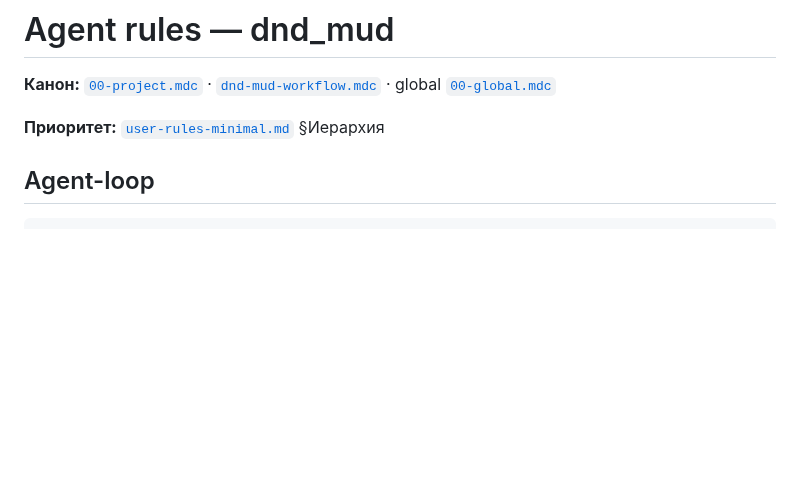
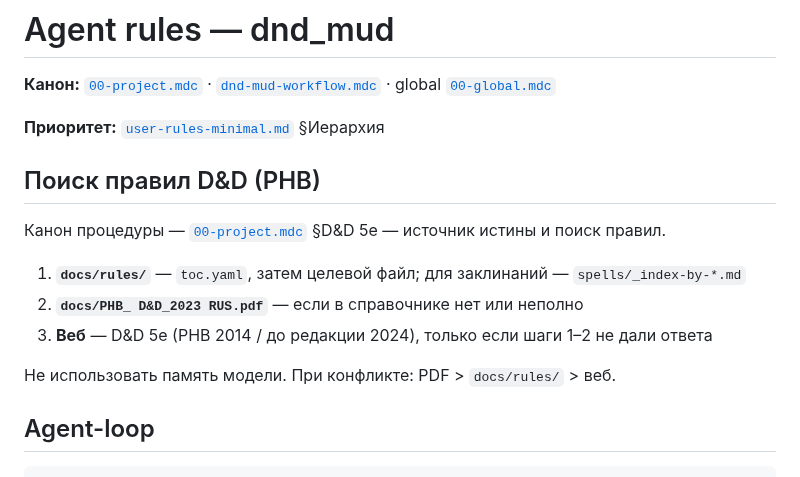
Before and after one commit to discipleartem/dnd_mud, a Markdown page: AGENTS.md, the part around the change. Drawn GitHub-style; blank space fills up the shorter version.

```diff
--- a/AGENTS.md
+++ b/AGENTS.md
@@ -3,6 +3,16 @@
 **Канон:** [`00-project.mdc`](.cursor/rules/00-project.mdc) · [`dnd-mud-workflow.mdc`](.cursor/rules/dnd-mud-workflow.mdc) · global [`00-global.mdc`](~/.cursor/rules/00-global.mdc)
 
 **Приоритет:** [`user-rules-minimal.md`](~/.cursor/docs/user-rules-minimal.md) §Иерархия
+
+## Поиск правил D&D (PHB)
+
+Канон процедуры — [`00-project.mdc`](.cursor/rules/00-project.mdc) §D&D 5e — источник истины и поиск правил.
+
+1. **`docs/rules/`** — `toc.yaml`, затем целевой файл; для заклинаний — `spells/_index-by-*.md`
+2. **`docs/PHB_ D&D_2023 RUS.pdf`** — если в справочнике нет или неполно
+3. **Веб** — D&D 5e (PHB 2014 / до редакции 2024), только если шаги 1–2 не дали ответа
+
+Не использовать память модели. При конфликте: PDF > `docs/rules/` > веб.
 
 ## Agent-loop
 
```
Also changed, not shown: docs/DND_RULES.md (+12 -0 lines).
